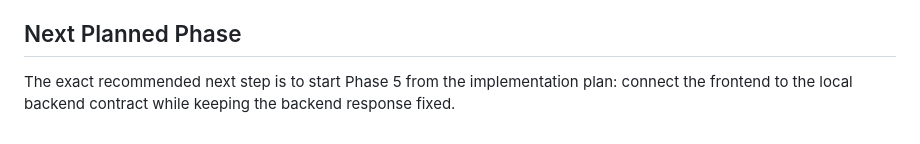
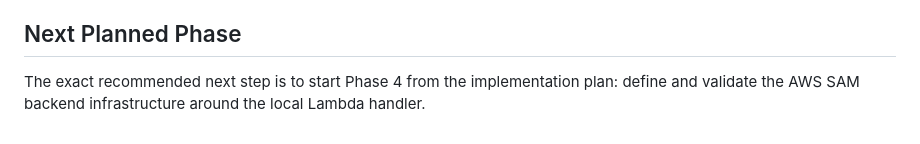
Before and after one commit to herrerogusano/aws-cloud-ai-web, a Markdown page: README.md, the part around the change. Drawn GitHub-style.

Commit message:
docs: correct next phase after lambda handler

```diff
--- a/README.md
+++ b/README.md
@@ -124,4 +124,4 @@ Important:
 
 ## Next Planned Phase
 
-The exact recommended next step is to start Phase 5 from the implementation plan: connect the frontend to the local backend contract while keeping the backend response fixed.
+The exact recommended next step is to start Phase 4 from the implementation plan: define and validate the AWS SAM backend infrastructure around the local Lambda handler.
```
